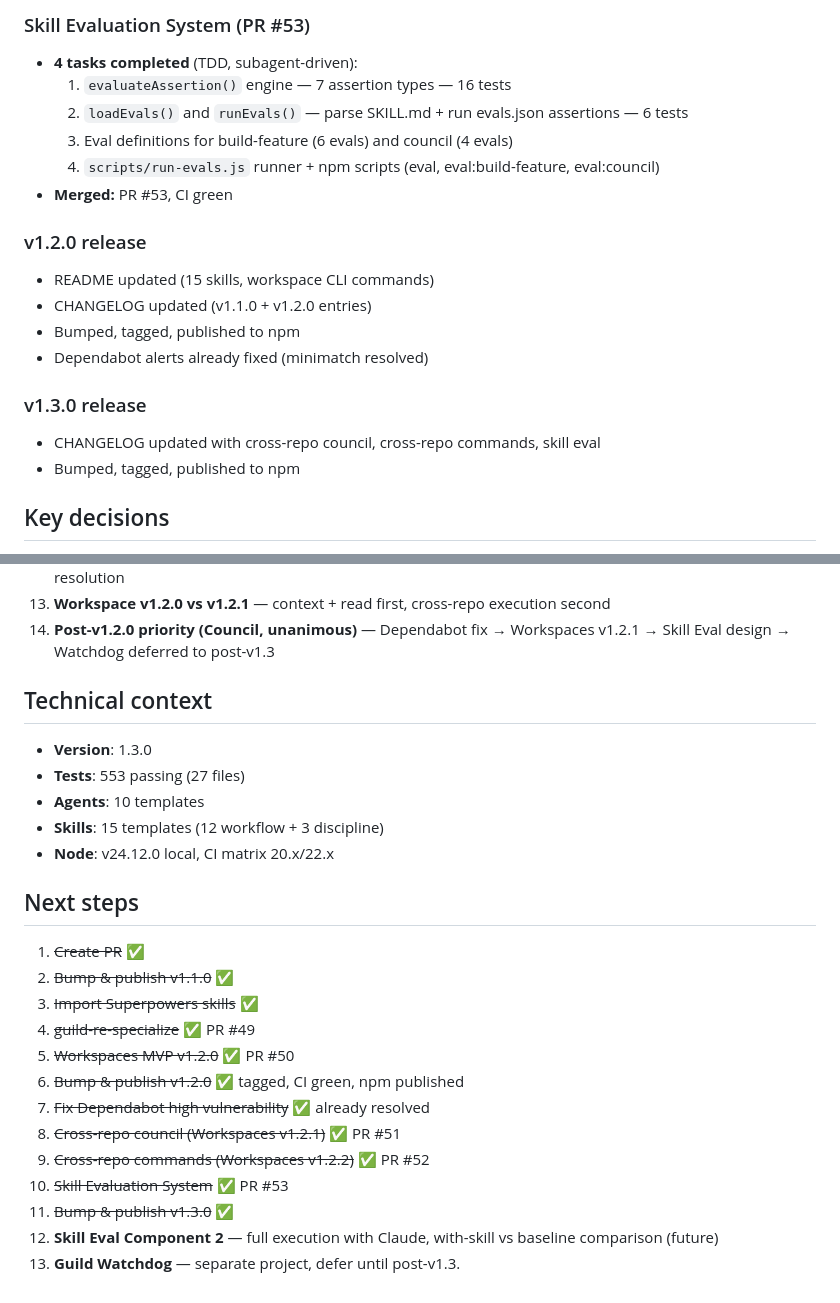
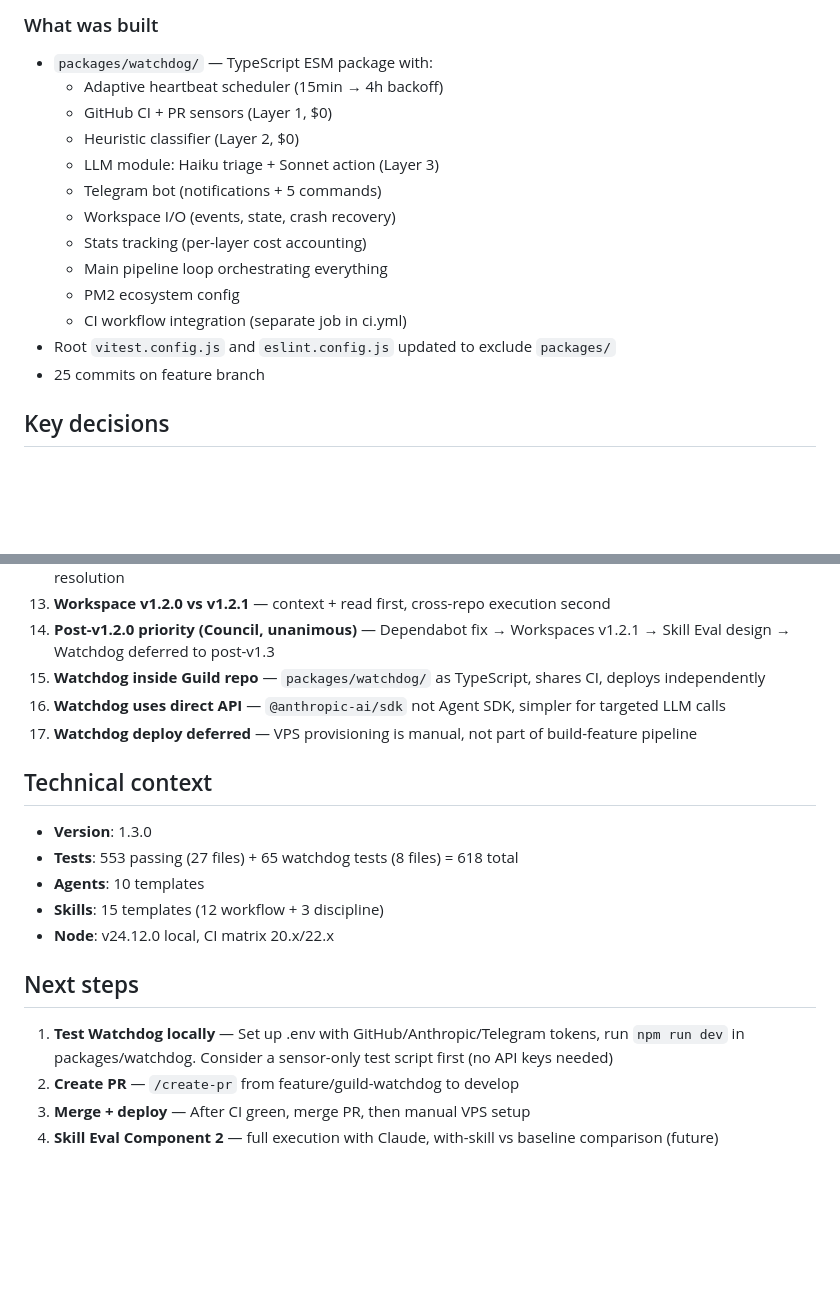
Before and after one commit to Guild-Agents/guild, a Markdown page: SESSION.md, 2 parts joined by grey strips. Drawn GitHub-style; blank space fills up the shorter version.

```diff
--- a/SESSION.md
+++ b/SESSION.md
@@ -54,20 +31,17 @@
-### Skill Evaluation System (PR #53)
-- **4 tasks completed** (TDD, subagent-driven):
-  1. `evaluateAssertion()` engine — 7 assertion types — 16 tests
-  2. `loadEvals()` and `runEvals()` — parse SKILL.md + run evals.json assertions — 6 tests
-  3. Eval definitions for build-feature (6 evals) and council (4 evals)
-  4. `scripts/run-evals.js` runner + npm scripts (eval, eval:build-feature, eval:council)
-- **Merged:** PR #53, CI green
-
-### v1.2.0 release
-- README updated (15 skills, workspace CLI commands)
-- CHANGELOG updated (v1.1.0 + v1.2.0 entries)
-- Bumped, tagged, published to npm
-- Dependabot alerts already fixed (minimatch resolved)
-
-### v1.3.0 release
-- CHANGELOG updated with cross-repo council, cross-repo commands, skill eval
-- Bumped, tagged, published to npm
+### What was built
+- `packages/watchdog/` — TypeScript ESM package with:
+  - Adaptive heartbeat scheduler (15min → 4h backoff)
+  - GitHub CI + PR sensors (Layer 1, $0)
+  - Heuristic classifier (Layer 2, $0)
+  - LLM module: Haiku triage + Sonnet action (Layer 3)
+  - Telegram bot (notifications + 5 commands)
+  - Workspace I/O (events, state, crash recovery)
+  - Stats tracking (per-layer cost accounting)
+  - Main pipeline loop orchestrating everything
+  - PM2 ecosystem config
+  - CI workflow integration (separate job in ci.yml)
+- Root `vitest.config.js` and `eslint.config.js` updated to exclude `packages/`
+- 25 commits on feature branch
 
 ## Key decisions
 
@@ -85,25 +59,19 @@
 12. **Workspace parent dir pattern** — `guild-workspace.json` + `.guild/` in parent directory, merge + local-wins resolution
 13. **Workspace v1.2.0 vs v1.2.1** — context + read first, cross-repo execution second
 14. **Post-v1.2.0 priority (Council, unanimous)** — Dependabot fix → Workspaces v1.2.1 → Skill Eval design → Watchdog deferred to post-v1.3
+15. **Watchdog inside Guild repo** — `packages/watchdog/` as TypeScript, shares CI, deploys independently
+16. **Watchdog uses direct API** — `@anthropic-ai/sdk` not Agent SDK, simpler for targeted LLM calls
+17. **Watchdog deploy deferred** — VPS provisioning is manual, not part of build-feature pipeline
 
 ## Technical context
 - **Version**: 1.3.0
-- **Tests**: 553 passing (27 files)
+- **Tests**: 553 passing (27 files) + 65 watchdog tests (8 files) = 618 total
 - **Agents**: 10 templates
 - **Skills**: 15 templates (12 workflow + 3 discipline)
 - **Node**: v24.12.0 local, CI matrix 20.x/22.x
 
 ## Next steps
-1. ~~Create PR~~ ✅
-2. ~~Bump & publish v1.1.0~~ ✅
-3. ~~Import Superpowers skills~~ ✅
-4. ~~guild-re-specialize~~ ✅ PR #49
-5. ~~Workspaces MVP v1.2.0~~ ✅ PR #50
-6. ~~Bump & publish v1.2.0~~ ✅ tagged, CI green, npm published
-7. ~~Fix Dependabot high vulnerability~~ ✅ already resolved
-8. ~~Cross-repo council (Workspaces v1.2.1)~~ ✅ PR #51
-9. ~~Cross-repo commands (Workspaces v1.2.2)~~ ✅ PR #52
-10. ~~Skill Evaluation System~~ ✅ PR #53
-11. ~~Bump & publish v1.3.0~~ ✅
-12. **Skill Eval Component 2** — full execution with Claude, with-skill vs baseline comparison (future)
-13. **Guild Watchdog** — separate project, defer until post-v1.3.
+1. **Test Watchdog locally** — Set up .env with GitHub/Anthropic/Telegram tokens, run `npm run dev` in packages/watchdog. Consider a sensor-only test script first (no API keys needed)
+2. **Create PR** — `/create-pr` from feature/guild-watchdog to develop
+3. **Merge + deploy** — After CI green, merge PR, then manual VPS setup
+4. **Skill Eval Component 2** — full execution with Claude, with-skill vs baseline comparison (future)
```
Also changed, not shown: other parts of SESSION.md (+21 -44 lines).
